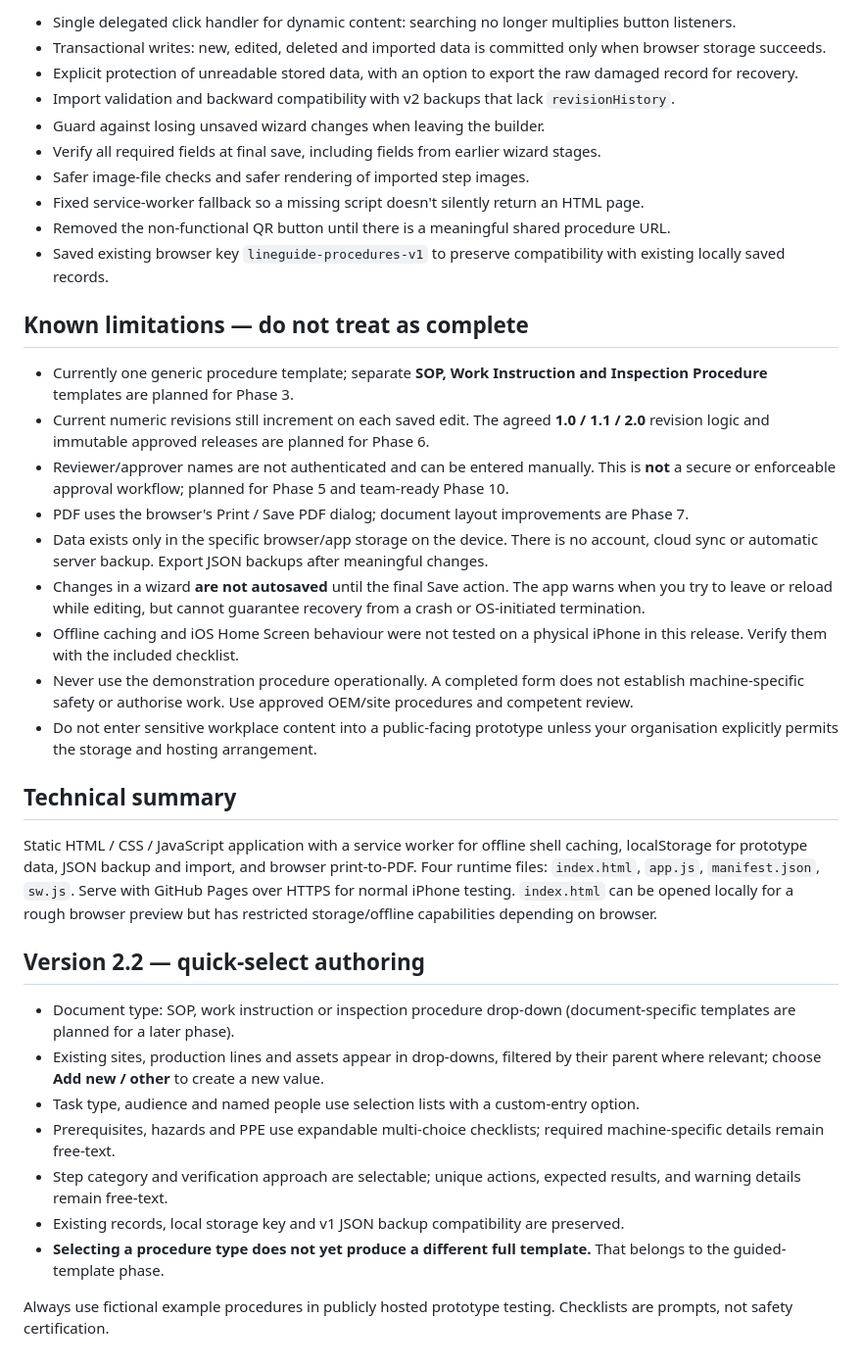
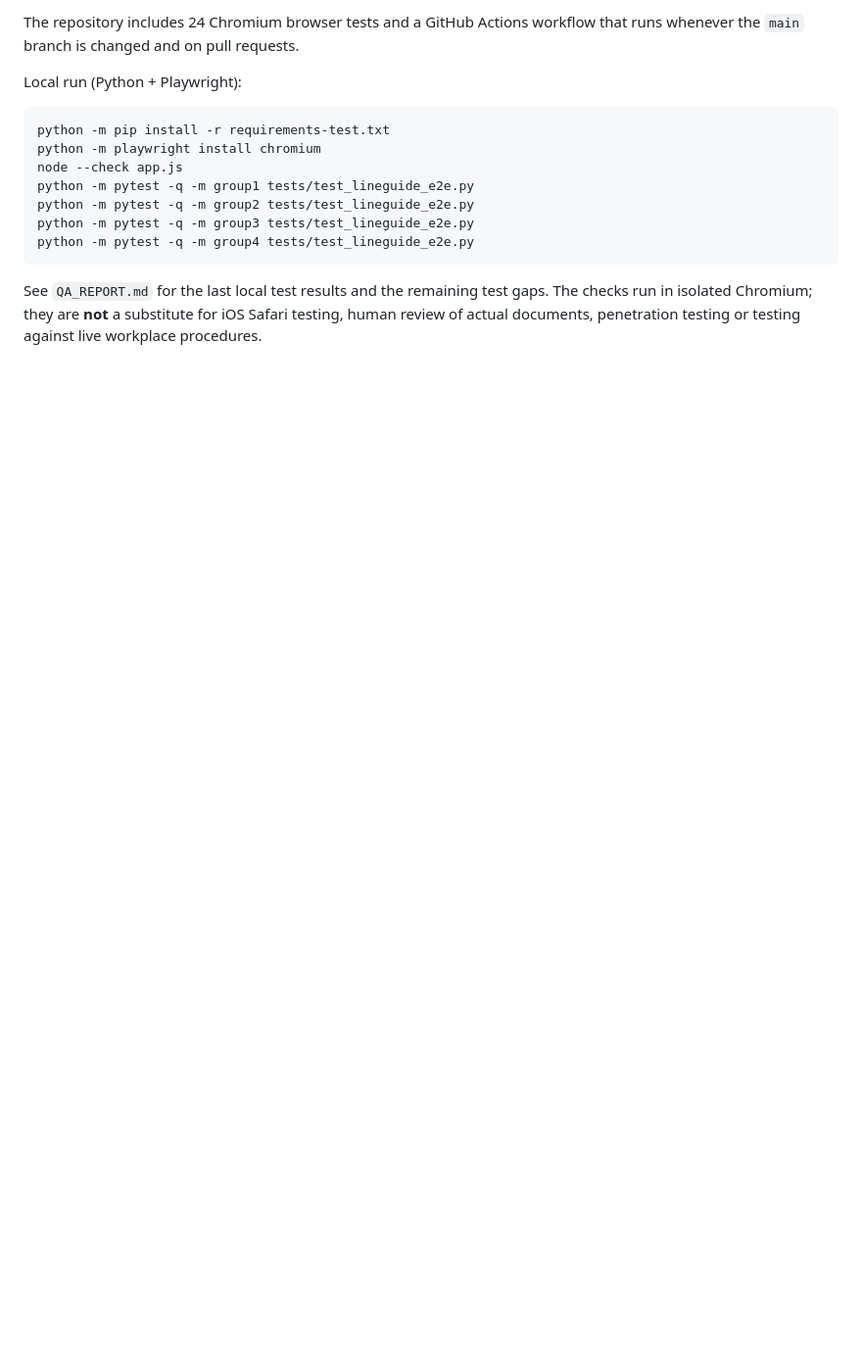
Before and after one commit to zbzgv5cjt8-lgtm/LineGuide-2.0, a Markdown page: README.md, the part around one of its changes. Shown at 98% size. GitHub-like rendering; blank space fills up the shorter version.

````diff
--- a/README.md
+++ b/README.md
@@ -42,40 +39,16 @@ This release builds on the stability fixes and introduces short, relevant pick-l
 
-- Single delegated click handler for dynamic content: searching no longer multiplies button listeners.
-- Transactional writes: new, edited, deleted and imported data is committed only when browser storage succeeds.
-- Explicit protection of unreadable stored data, with an option to export the raw damaged record for recovery.
-- Import validation and backward compatibility with v2 backups that lack `revisionHistory`.
-- Guard against losing unsaved wizard changes when leaving the builder.
-- Verify all required fields at final save, including fields from earlier wizard stages.
-- Safer image-file checks and safer rendering of imported step images.
-- Fixed service-worker fallback so a missing script doesn't silently return an HTML page.
-- Removed the non-functional QR button until there is a meaningful shared procedure URL.
-- Saved existing browser key `lineguide-procedures-v1` to preserve compatibility with existing locally saved records.
+The repository includes 24 Chromium browser tests and a GitHub Actions workflow that runs whenever the `main` branch is changed and on pull requests.
 
-## Known limitations — do not treat as complete
+Local run (Python + Playwright):
 
-- Currently one generic procedure template; separate **SOP, Work Instruction and Inspection Procedure** templates are planned for Phase 3.
-- Current numeric revisions still increment on each saved edit. The agreed **1.0 / 1.1 / 2.0** revision logic and immutable approved releases are planned for Phase 6.
-- Reviewer/approver names are not authenticated and can be entered manually. This is **not** a secure or enforceable approval workflow; planned for Phase 5 and team-ready Phase 10.
-- PDF uses the browser's Print / Save PDF dialog; document layout improvements are Phase 7.
-- Data exists only in the specific browser/app storage on the device. There is no account, cloud sync or automatic server backup. Export JSON backups after meaningful changes.
-- Changes in a wizard **are not autosaved** until the final Save action. The app warns when you try to leave or reload while editing, but cannot guarantee recovery from a crash or OS-initiated termination.
-- Offline caching and iOS Home Screen behaviour were not tested on a physical iPhone in this release. Verify them with the included checklist.
-- Never use the demonstration procedure operationally. A completed form does not establish machine-specific safety or authorise work. Use approved OEM/site procedures and competent review.
-- Do not enter sensitive workplace content into a public-facing prototype unless your organisation explicitly permits the storage and hosting arrangement.
+```sh
+python -m pip install -r requirements-test.txt
+python -m playwright install chromium
+node --check app.js
+python -m pytest -q -m group1 tests/test_lineguide_e2e.py
+python -m pytest -q -m group2 tests/test_lineguide_e2e.py
+python -m pytest -q -m group3 tests/test_lineguide_e2e.py
+python -m pytest -q -m group4 tests/test_lineguide_e2e.py
+```
 
-## Technical summary
-
-Static HTML / CSS / JavaScript application with a service worker for offline shell caching, localStorage for prototype data, JSON backup and import, and browser print-to-PDF. Four runtime files: `index.html`, `app.js`, `manifest.json`, `sw.js`. Serve with GitHub Pages over HTTPS for normal iPhone testing. `index.html` can be opened locally for a rough browser preview but has restricted storage/offline capabilities depending on browser.
-
-
-## Version 2.2 — quick-select authoring
-
-- Document type: SOP, work instruction or inspection procedure drop-down (document-specific templates are planned for a later phase).
-- Existing sites, production lines and assets appear in drop-downs, filtered by their parent where relevant; choose **Add new / other** to create a new value.
-- Task type, audience and named people use selection lists with a custom-entry option.
-- Prerequisites, hazards and PPE use expandable multi-choice checklists; required machine-specific details remain free-text.
-- Step category and verification approach are selectable; unique actions, expected results, and warning details remain free-text.
-- Existing records, local storage key and v1 JSON backup compatibility are preserved.
-- **Selecting a procedure type does not yet produce a different full template.** That belongs to the guided-template phase.
-
-Always use fictional example procedures in publicly hosted prototype testing. Checklists are prompts, not safety certification.
+See `QA_REPORT.md` for the last local test results and the remaining test gaps. The checks run in isolated Chromium; they are **not** a substitute for iOS Safari testing, human review of actual documents, penetration testing or testing against live workplace procedures.
````
Also changed, not shown: other parts of README.md (+26 -29 lines).
